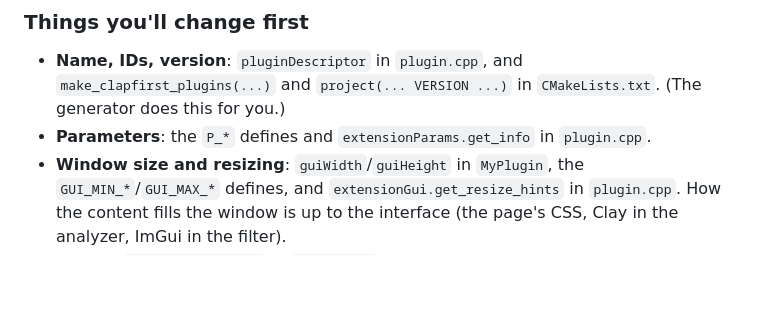
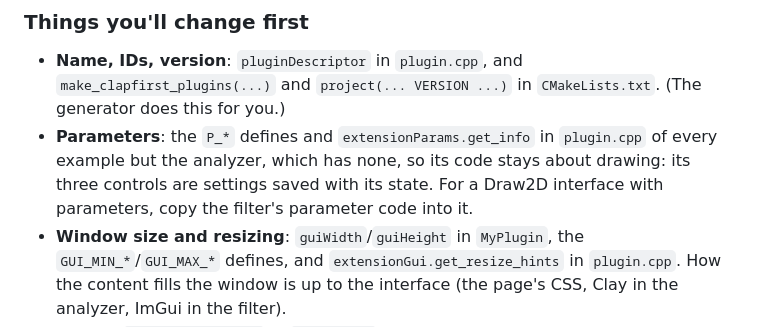
Before and after one commit to charCulbert/char-clap-template, a Markdown page: README.md, the part around the change. Drawn GitHub-style; blank space fills up the shorter version.

Commit message:
Say which examples have CLAP parameters
The README sent you to P_* and extensionParams in plugin.cpp, which the
analyzer, the Draw2D example, doesn't have: its controls are settings, to
keep it about drawing. Say so, and where to copy parameters from.

```diff
--- a/README.md
+++ b/README.md
@@ -125,7 +125,10 @@ Read a file with `core::readResource("/sounds/kick.wav")` on the main thread
 - **Name, IDs, version**: `pluginDescriptor` in `plugin.cpp`, and
   `make_clapfirst_plugins(...)` and `project(... VERSION ...)` in `CMakeLists.txt`.
   (The generator does this for you.)
-- **Parameters**: the `P_*` defines and `extensionParams.get_info` in `plugin.cpp`.
+- **Parameters**: the `P_*` defines and `extensionParams.get_info` in `plugin.cpp`
+  of every example but the analyzer, which has none, so its code stays about
+  drawing: its three controls are settings saved with its state. For a Draw2D
+  interface with parameters, copy the filter's parameter code into it.
 - **Window size and resizing**: `guiWidth`/`guiHeight` in `MyPlugin`, the
   `GUI_MIN_*`/`GUI_MAX_*` defines, and `extensionGui.get_resize_hints` in
   `plugin.cpp`. How the content fills the window is up to the interface (the
```
